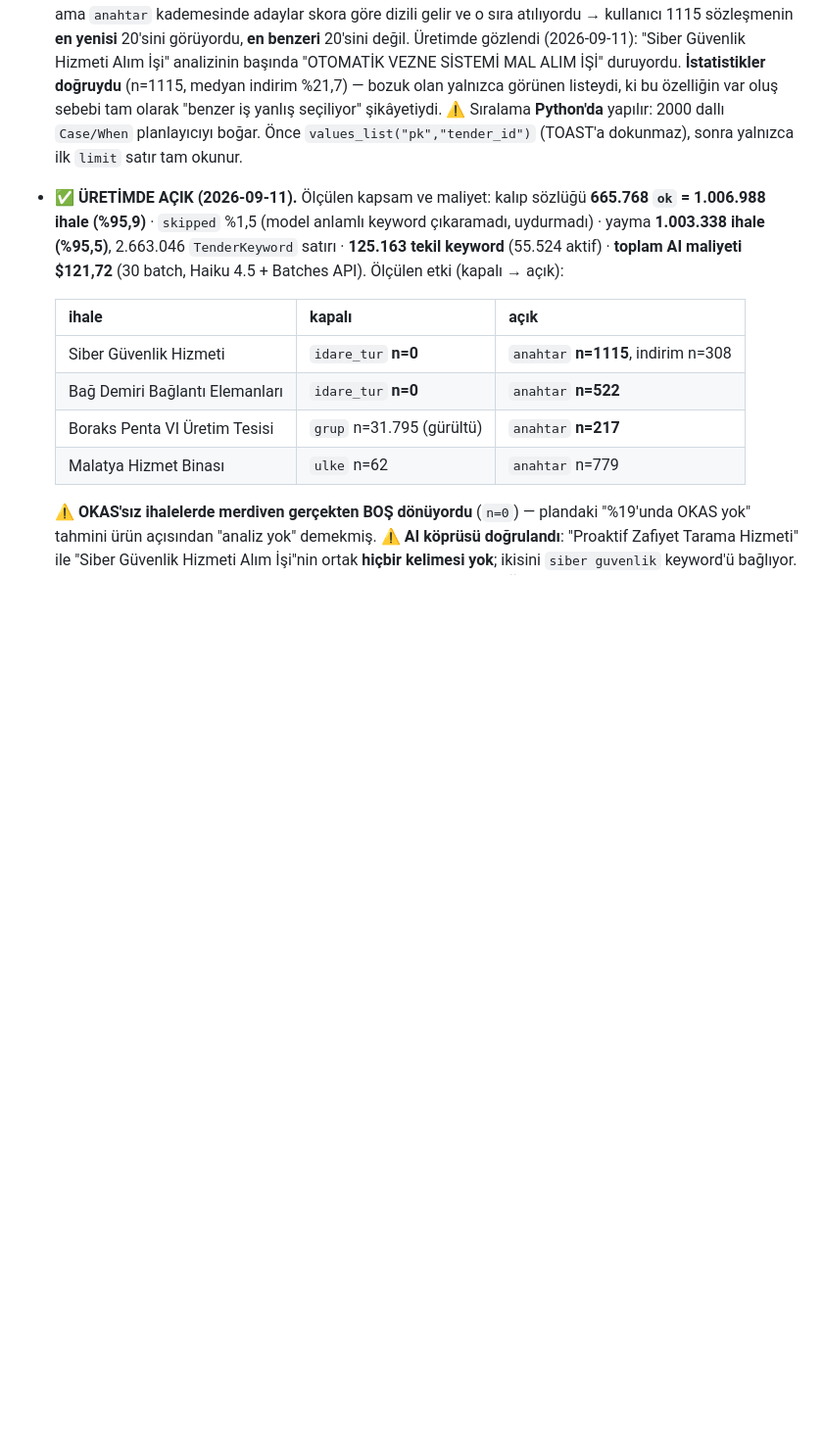
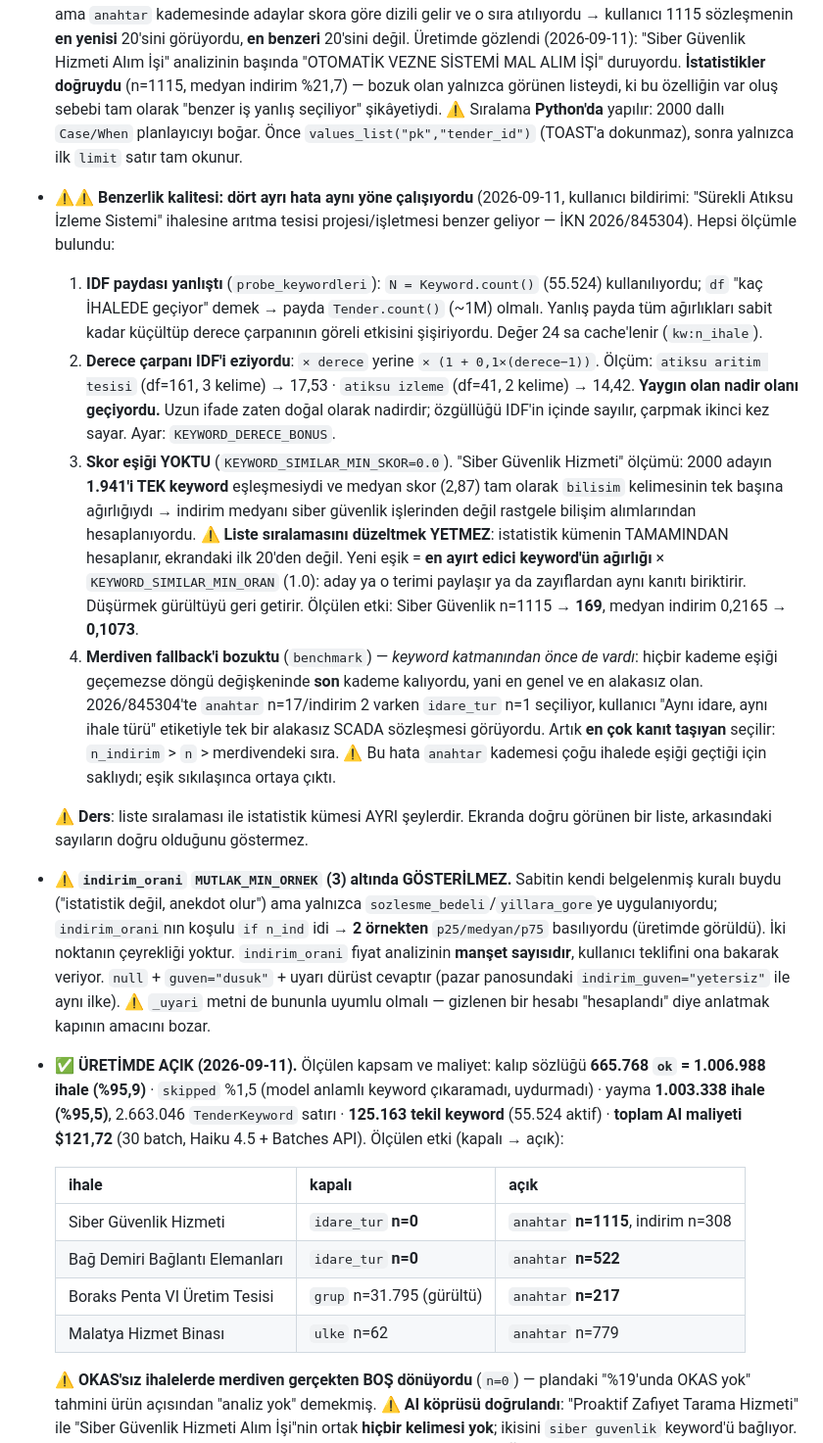
Before and after one commit to firatbadur/ihaletakip-api, a Markdown page: CLAUDE.md, the part around the change. Shown at 98% size. Rendered like a GitHub page; blank space fills up the shorter version.

Commit message:
docs(keyword): benzerlik kalitesi düzeltmeleri belgelendi
Dört hata (IDF paydası, derece çarpanı, skor eşiği, merdiven fallback) ve
indirim dağılımının minimum örnek kapısı — hepsi ölçüm rakamlarıyla.

Co-Authored-By: Claude Opus 5 (1M context) <noreply@anthropic.com>

```diff
--- a/CLAUDE.md
+++ b/CLAUDE.md
@@ -1187,6 +1187,49 @@ görüyordu. Bu katman ihale ADINDAN AI ile keyword üretip üçüncü bir benze
   Önce `values_list("pk","tender_id")` (TOAST'a dokunmaz), sonra yalnızca ilk
   `limit` satır tam okunur.
 
+- ⚠️⚠️ **Benzerlik kalitesi: dört ayrı hata aynı yöne çalışıyordu** (2026-09-11,
+  kullanıcı bildirimi: "Sürekli Atıksu İzleme Sistemi" ihalesine arıtma tesisi
+  projesi/işletmesi benzer geliyor — İKN 2026/845304). Hepsi ölçümle bulundu:
+
+  1. **IDF paydası yanlıştı** (`probe_keywordleri`): `N = Keyword.count()` (55.524)
+     kullanılıyordu; `df` "kaç İHALEDE geçiyor" demek → payda `Tender.count()` (~1M)
+     olmalı. Yanlış payda tüm ağırlıkları sabit kadar küçültüp derece çarpanının
+     göreli etkisini şişiriyordu. Değer 24 sa cache'lenir (`kw:n_ihale`).
+  2. **Derece çarpanı IDF'i eziyordu**: `× derece` yerine `× (1 + 0,1×(derece−1))`.
+     Ölçüm: `atiksu aritim tesisi` (df=161, 3 kelime) → 17,53 · `atiksu izleme`
+     (df=41, 2 kelime) → 14,42. **Yaygın olan nadir olanı geçiyordu.** Uzun ifade
+     zaten doğal olarak nadirdir; özgüllüğü IDF'in içinde sayılır, çarpmak ikinci
+     kez sayar. Ayar: `KEYWORD_DERECE_BONUS`.
+  3. **Skor eşiği YOKTU** (`KEYWORD_SIMILAR_MIN_SKOR=0.0`). "Siber Güvenlik Hizmeti"
+     ölçümü: 2000 adayın **1.941'i TEK keyword** eşleşmesiydi ve medyan skor (2,87)
+     tam olarak `bilisim` kelimesinin tek başına ağırlığıydı → indirim medyanı siber
+     güvenlik işlerinden değil rastgele bilişim alımlarından hesaplanıyordu.
+     ⚠️ **Liste sıralamasını düzeltmek YETMEZ**: istatistik kümenin TAMAMINDAN
+     hesaplanır, ekrandaki ilk 20'den değil. Yeni eşik = **en ayırt edici keyword'ün
+     ağırlığı** × `KEYWORD_SIMILAR_MIN_ORAN` (1.0): aday ya o terimi paylaşır ya da
+     zayıflardan aynı kanıtı biriktirir. Düşürmek gürültüyü geri getirir.
+     Ölçülen etki: Siber Güvenlik n=1115 → **169**, medyan indirim 0,2165 → **0,1073**.
+  4. **Merdiven fallback'i bozuktu** (`benchmark`) — *keyword katmanından önce de
+     vardı*: hiçbir kademe eşiği geçemezse döngü değişkeninde **son** kademe kalıyordu,
+     yani en genel ve en alakasız olan. 2026/845304'te `anahtar` n=17/indirim 2 varken
+     `idare_tur` n=1 seçiliyor, kullanıcı "Aynı idare, aynı ihale türü" etiketiyle tek
+     bir alakasız SCADA sözleşmesi görüyordu. Artık **en çok kanıt taşıyan** seçilir:
+     `n_indirim` > `n` > merdivendeki sıra. ⚠️ Bu hata `anahtar` kademesi çoğu ihalede
+     eşiği geçtiği için saklıydı; eşik sıkılaşınca ortaya çıktı.
+
+  ⚠️ **Ders**: liste sıralaması ile istatistik kümesi AYRI şeylerdir. Ekranda doğru
+  görünen bir liste, arkasındaki sayıların doğru olduğunu göstermez.
+
+- ⚠️ **`indirim_orani` `MUTLAK_MIN_ORNEK` (3) altında GÖSTERİLMEZ.** Sabitin kendi
+  belgelenmiş kuralı buydu ("istatistik değil, anekdot olur") ama yalnızca
+  `sozlesme_bedeli`/`yillara_gore`ye uygulanıyordu; `indirim_orani`nın koşulu `if n_ind`
+  idi → **2 örnekten** `p25/medyan/p75` basılıyordu (üretimde görüldü). İki noktanın
+  çeyrekliği yoktur. `indirim_orani` fiyat analizinin **manşet sayısıdır**, kullanıcı
+  teklifini ona bakarak veriyor. `null` + `guven="dusuk"` + uyarı dürüst cevaptır
+  (pazar panosundaki `indirim_guven="yetersiz"` ile aynı ilke).
+  ⚠️ `_uyari` metni de bununla uyumlu olmalı — gizlenen bir hesabı "hesaplandı" diye
+  anlatmak kapının amacını bozar.
+
 - ✅ **ÜRETİMDE AÇIK (2026-09-11).** Ölçülen kapsam ve maliyet:
   kalıp sözlüğü **665.768 `ok` = 1.006.988 ihale (%95,9)** · `skipped` %1,5 (model
   anlamlı keyword çıkaramadı, uydurmadı) · yayma **1.003.338 ihale (%95,5)**,
```
